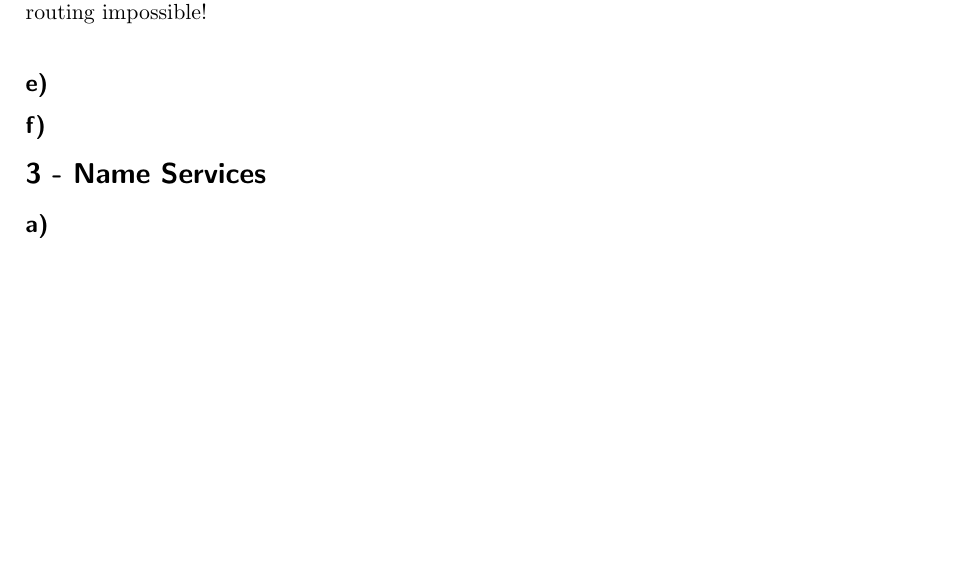
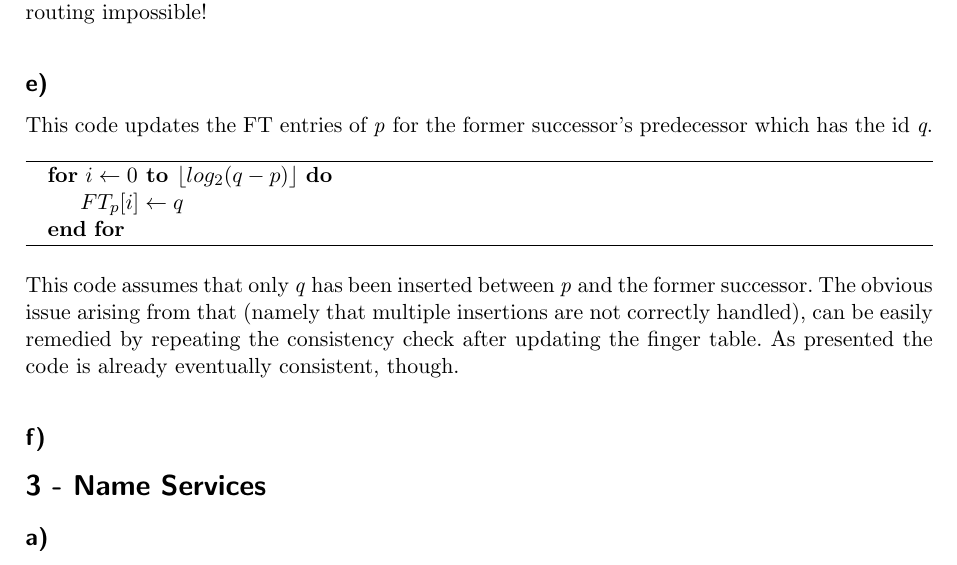
Before and after one commit to Stunkymonkey/distributed-systems, a LaTeX problem sheet (assignment2/submission2.tex): part of page 3 of 5, cut so that both start at the same text, the shorter picture padded with empty space. Compiled offline with pdfLaTeX.

Commit message:
Add algorithm for solving 2.2e

```diff
--- a/assignment2/submission2.tex
+++ b/assignment2/submission2.tex
@@ -10,6 +10,8 @@
 \usepackage{xparse}
 \usepackage{fancyhdr}
 \usepackage{algorithmicx}
+\usepackage{algpseudocode}
+\usepackage{algorithm}
 \usepackage{parskip}
 \usepackage[table]{xcolor}
 \usepackage{tabularx}
@@ -194,18 +195,30 @@ This can lead to large overheads if a lot of calls are made to the referenced ob
 
 The finger table of node 16 will change eventually while the one for node 23 will change immediately.
 
-
 \subsection*{d)}
-If both nodes join simultaneously they are between the same two nodes (4 and 11). If they now try to each update their predecessor and successor then we have a race condition while updating a linked list. This can leave the list (or in this case ring) in an inconsistent state that makes routing impossible!
-
+If both nodes join simultaneously they are between the same two nodes (4 and 11).
+If they now try to each update their predecessor and successor then we have a race condition while updating a linked list.
+This can leave the list (or in this case ring) in an inconsistent state that makes routing impossible!
 
 \subsection*{e)}
+
+This code updates the FT entries of \textit{p} for the former successor's predecessor which has the id \textit{q}.
+
+\begin{algorithm}
+\begin{algorithmic}
+	\For{$i \gets 0 \textbf{ to } \lfloor log_2(q - p) \rfloor$}
+	   \State $FT_p[i] \gets q$
+	\EndFor
+\end{algorithmic}
+\end{algorithm}
+
+This code assumes that only \textit{q} has been inserted between \textit{p} and the former successor.
+The obvious issue arising from that (namely that multiple insertions are not correctly handled), can be easily remedied by repeating the consistency check after updating the finger table.
+As presented the code is already eventually consistent, though.
+
 \subsection*{f)}
 
-
-
 \section*{3 - Name Services}
-
 
 \subsection*{a)}
 \begin{center}
```
Also changed, not shown: assignment2/submission2.tex (3 more changed lines).
